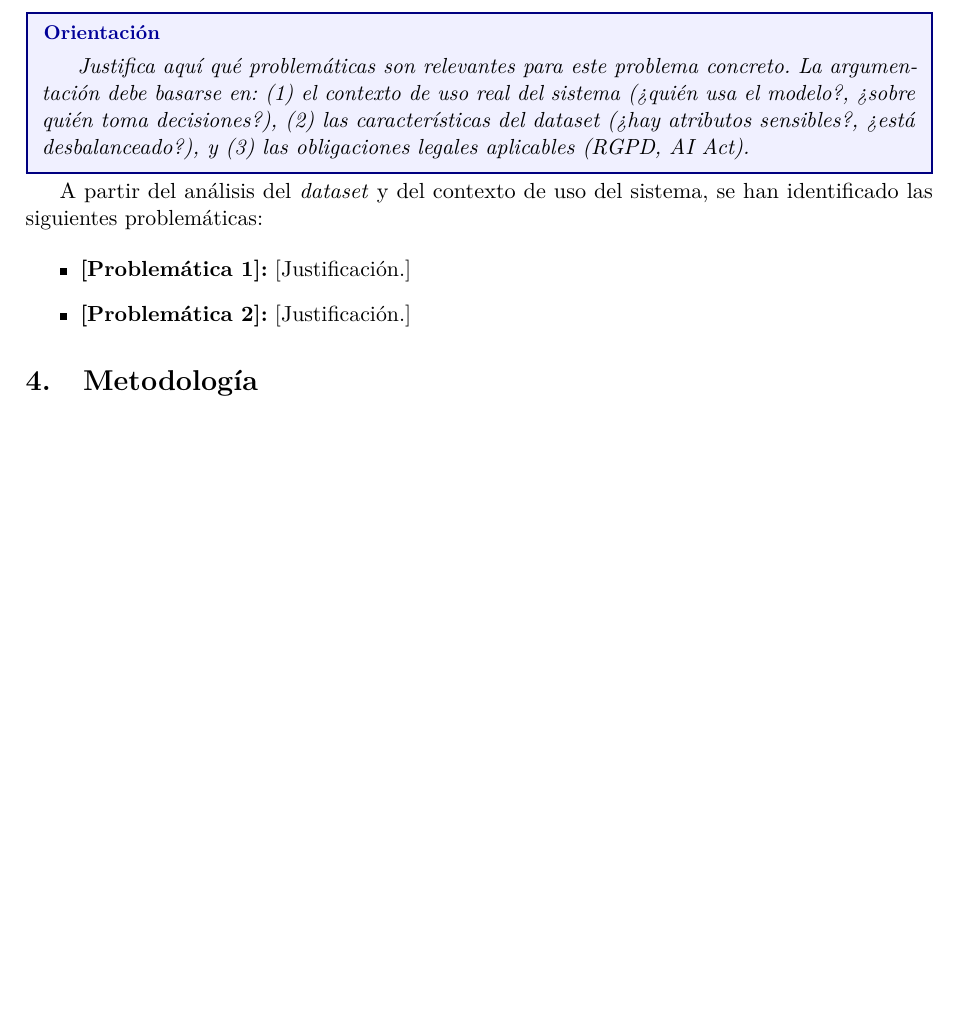
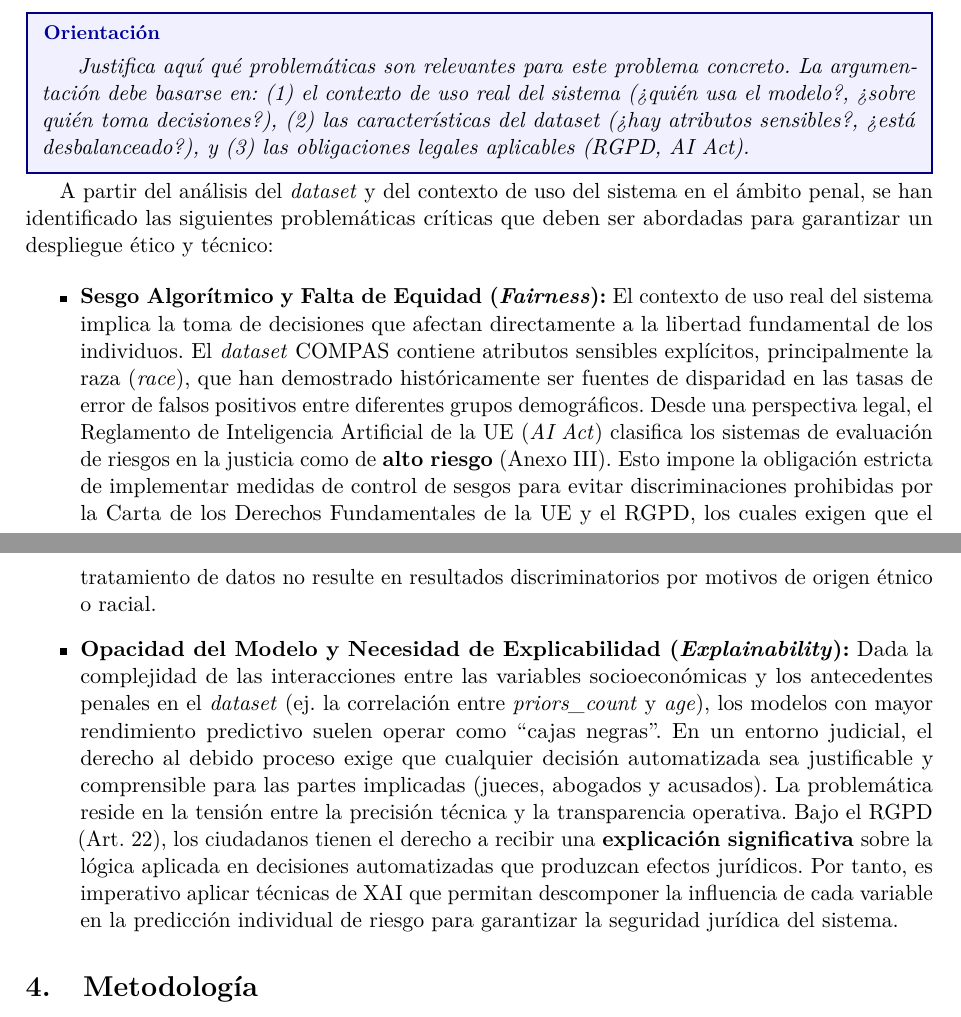
Before and after one commit to dmg131/AA_proyect, a LaTeX paper (report/proyecto_main.tex): part of page 6 of 11 before the commit and two parts of pages 6 and 7 of 12 after it, the two joined at a grey line, cut so that both start at the same text, the shorter picture padded with empty space. Compiled offline with pdfLaTeX.

Commit message:
report_apartado_problematicas

```diff
--- a/report/proyecto_main.tex
+++ b/report/proyecto_main.tex
@@ -251,11 +251,16 @@ Licencia                  & Open Data / Dominio público. \\
 \textit{Justifica aquí qué problemáticas son relevantes para este problema concreto. La argumentación debe basarse en: (1)~el contexto de uso real del sistema (?`quién usa el modelo?, ?`sobre quién toma decisiones?), (2)~las características del \textit{dataset} (?`hay atributos sensibles?, ?`está desbalanceado?), y (3)~las obligaciones legales aplicables (RGPD, AI Act).}
 \end{orientacion}
 
-A partir del análisis del \textit{dataset} y del contexto de uso del sistema, se han identificado las siguientes problemáticas:
+A partir del análisis del \textit{dataset} y del contexto de uso del sistema en el ámbito penal, se han identificado las siguientes problemáticas críticas que deben ser abordadas para garantizar un despliegue ético y técnico:
 
 \begin{itemize}
-    \item \textbf{[Problemática 1]:} [Justificación.]
-    \item \textbf{[Problemática 2]:} [Justificación.]
+    \item \textbf{Sesgo Algorítmico y Falta de Equidad (\textit{Fairness}):}
+    El contexto de uso real del sistema implica la toma de decisiones que afectan directamente a la libertad fundamental de los individuos. El \textit{dataset} COMPAS contiene atributos sensibles explícitos, principalmente la raza (\textit{race}), que han demostrado históricamente ser fuentes de disparidad en las tasas de error de falsos positivos entre diferentes grupos demográficos.
+    Desde una perspectiva legal, el Reglamento de Inteligencia Artificial de la UE (\textit{AI Act}) clasifica los sistemas de evaluación de riesgos en la justicia como de \textbf{alto riesgo} (Anexo III). Esto impone la obligación estricta de implementar medidas de control de sesgos para evitar discriminaciones prohibidas por la Carta de los Derechos Fundamentales de la UE y el RGPD, los cuales exigen que el tratamiento de datos no resulte en resultados discriminatorios por motivos de origen étnico o racial.
+
+    \item \textbf{Opacidad del Modelo y Necesidad de Explicabilidad (\textit{Explainability}):}
+    Dada la complejidad de las interacciones entre las variables socioeconómicas y los antecedentes penales en el \textit{dataset} (ej. la correlación entre \textit{priors\_count} y \textit{age}), los modelos con mayor rendimiento predictivo suelen operar como ``cajas negras''. En un entorno judicial, el derecho al debido proceso exige que cualquier decisión automatizada sea justificable y comprensible para las partes implicadas (jueces, abogados y acusados).
+    La problemática reside en la tensión entre la precisión técnica y la transparencia operativa. Bajo el RGPD (Art. 22), los ciudadanos tienen el derecho a recibir una \textbf{explicación significativa} sobre la lógica aplicada en decisiones automatizadas que produzcan efectos jurídicos. Por tanto, es imperativo aplicar técnicas de XAI que permitan descomponer la influencia de cada variable en la predicción individual de riesgo para garantizar la seguridad jurídica del sistema.
 \end{itemize}
 
 
```
